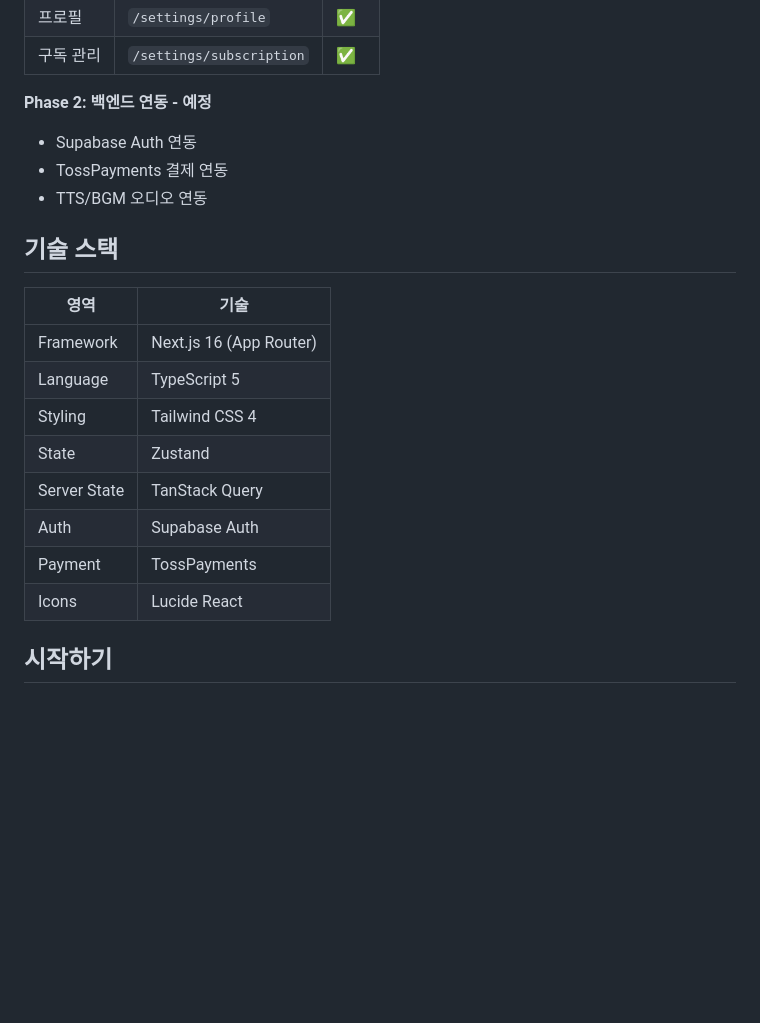
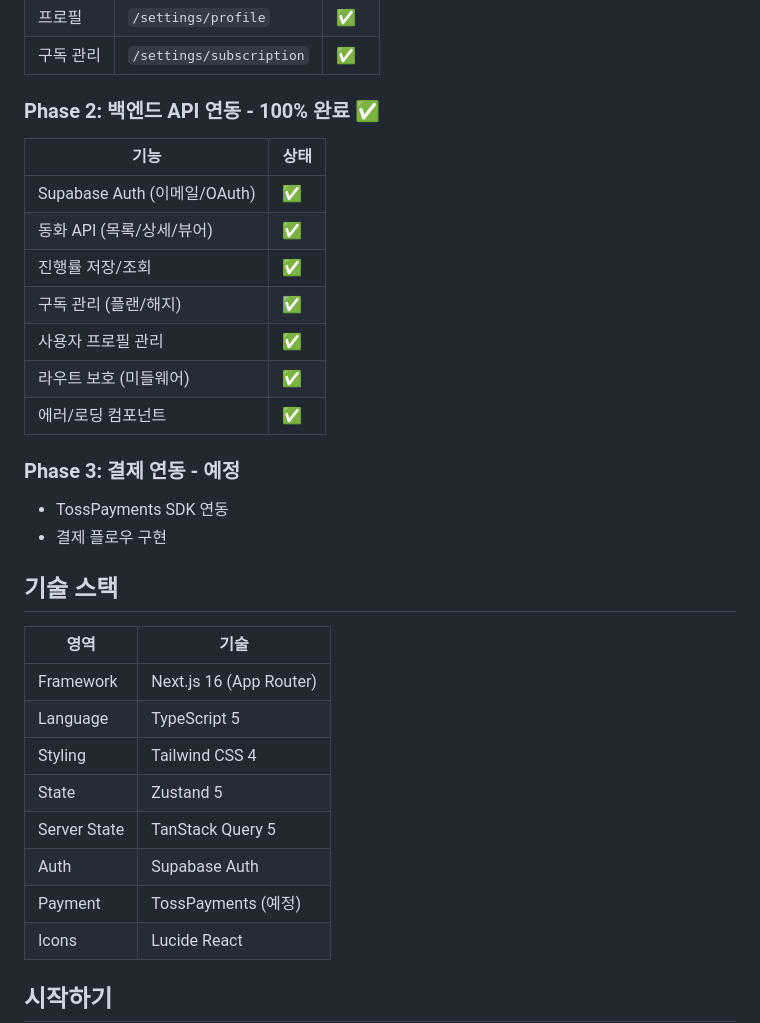
Before and after one commit to youngkim90/ddukddak-web, a Markdown page: README.md, the part around one of its changes. GitHub-like rendering; blank space fills up the shorter version.

```diff
--- a/README.md
+++ b/README.md
@@ -24,10 +24,22 @@
 | 프로필 | `/settings/profile` | ✅ |
 | 구독 관리 | `/settings/subscription` | ✅ |
 
-**Phase 2: 백엔드 연동 - 예정**
-- Supabase Auth 연동
-- TossPayments 결제 연동
-- TTS/BGM 오디오 연동
+### Phase 2: 백엔드 API 연동 - 100% 완료 ✅
+
+| 기능 | 상태 |
+|------|------|
+| Supabase Auth (이메일/OAuth) | ✅ |
+| 동화 API (목록/상세/뷰어) | ✅ |
+| 진행률 저장/조회 | ✅ |
+| 구독 관리 (플랜/해지) | ✅ |
+| 사용자 프로필 관리 | ✅ |
+| 라우트 보호 (미들웨어) | ✅ |
+| 에러/로딩 컴포넌트 | ✅ |
+
+### Phase 3: 결제 연동 - 예정
+
+- TossPayments SDK 연동
+- 결제 플로우 구현
 
 ## 기술 스택
 
@@ -36,10 +48,10 @@
 | Framework | Next.js 16 (App Router) |
 | Language | TypeScript 5 |
 | Styling | Tailwind CSS 4 |
-| State | Zustand |
-| Server State | TanStack Query |
+| State | Zustand 5 |
+| Server State | TanStack Query 5 |
 | Auth | Supabase Auth |
-| Payment | TossPayments |
+| Payment | TossPayments (예정) |
 | Icons | Lucide React |
 
 ## 시작하기
```
Also changed, not shown: other parts of README.md (+31 -16 lines).
